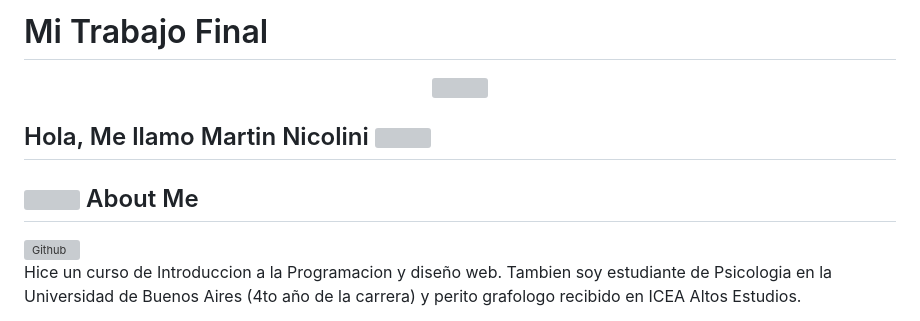
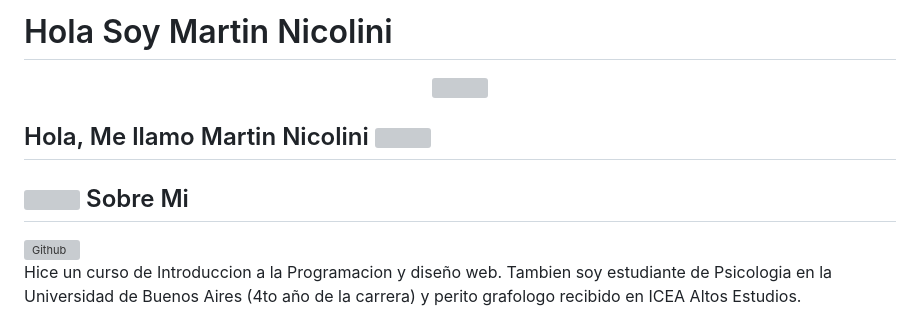
Before and after one commit to DanielMartinNicolini/pagina-web-trabajo-final-, a Markdown page: README.md, the part around the change. Drawn GitHub-style; grey boxes are pictures that could not be loaded.

```diff
--- a/README.md
+++ b/README.md
@@ -1,9 +1,9 @@
-# Mi Trabajo Final
+# Hola Soy Martin Nicolini
 <div align="center"><img src="https://github.com/Mo-Alsehli/Mo-Alsehli/assets/98949843/7b841857-16fb-422d-9297-be42e3eaf3a9" height = 250px width = 60%  /></div>
 
 <h2> Hola, Me llamo Martin Nicolini <img src="https://media.giphy.com/media/hvRJCLFzcasrR4ia7z/giphy.gif" width="35"></h2>
 
-## <picture><img src = "https://github.com/7oSkaaa/7oSkaaa/blob/main/Images/about_me.gif?raw=true" width = 50px></picture> About Me
+## <picture><img src = "https://github.com/7oSkaaa/7oSkaaa/blob/main/Images/about_me.gif?raw=true" width = 50px></picture> Sobre Mi
 
 <img align="right" width = 250px height = 200px alt="Github" src="https://github.com/Mo-Alsehli/Mo-Alsehli/assets/98949843/92f233e8-fd56-4521-bc8e-b48fe669209a" />
 
```
